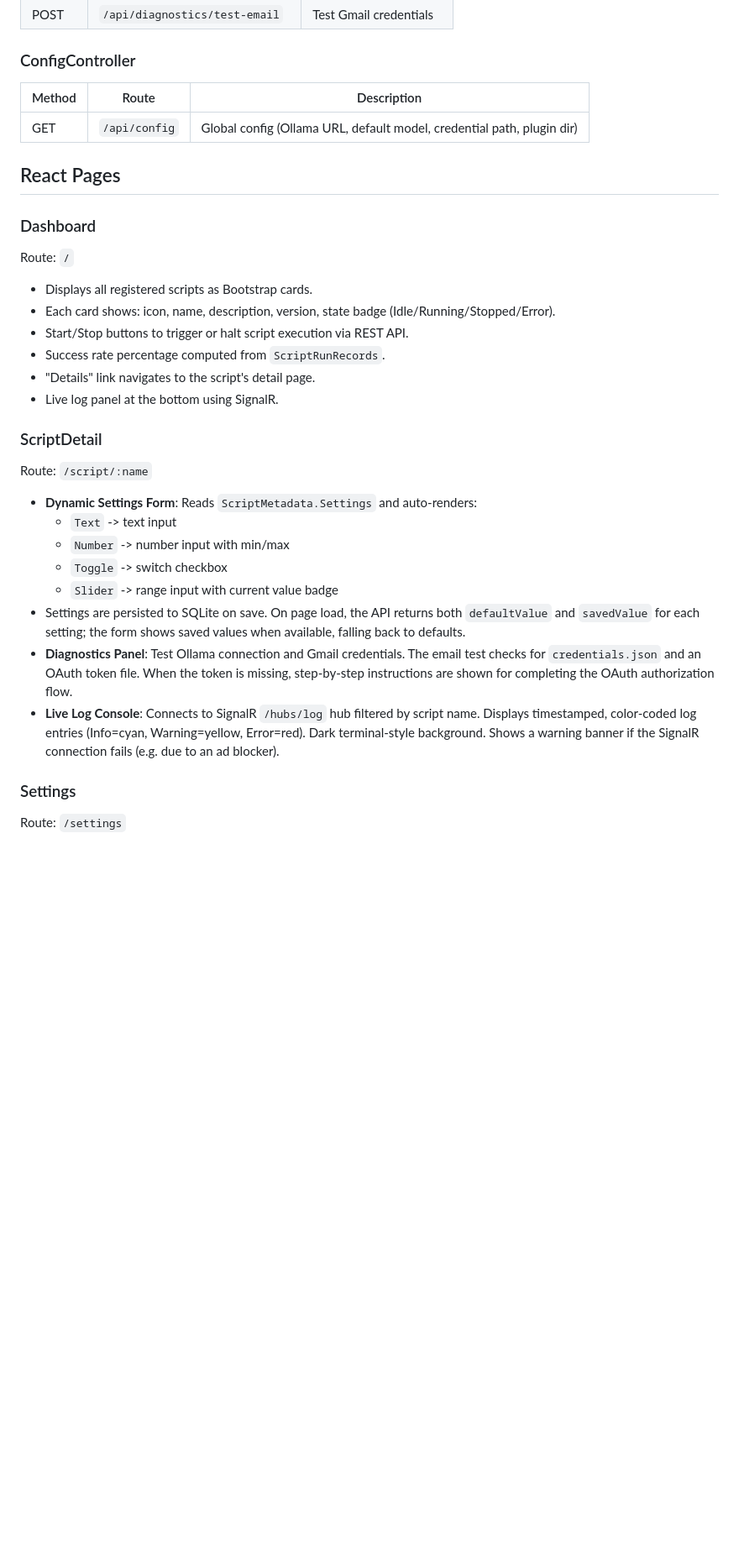
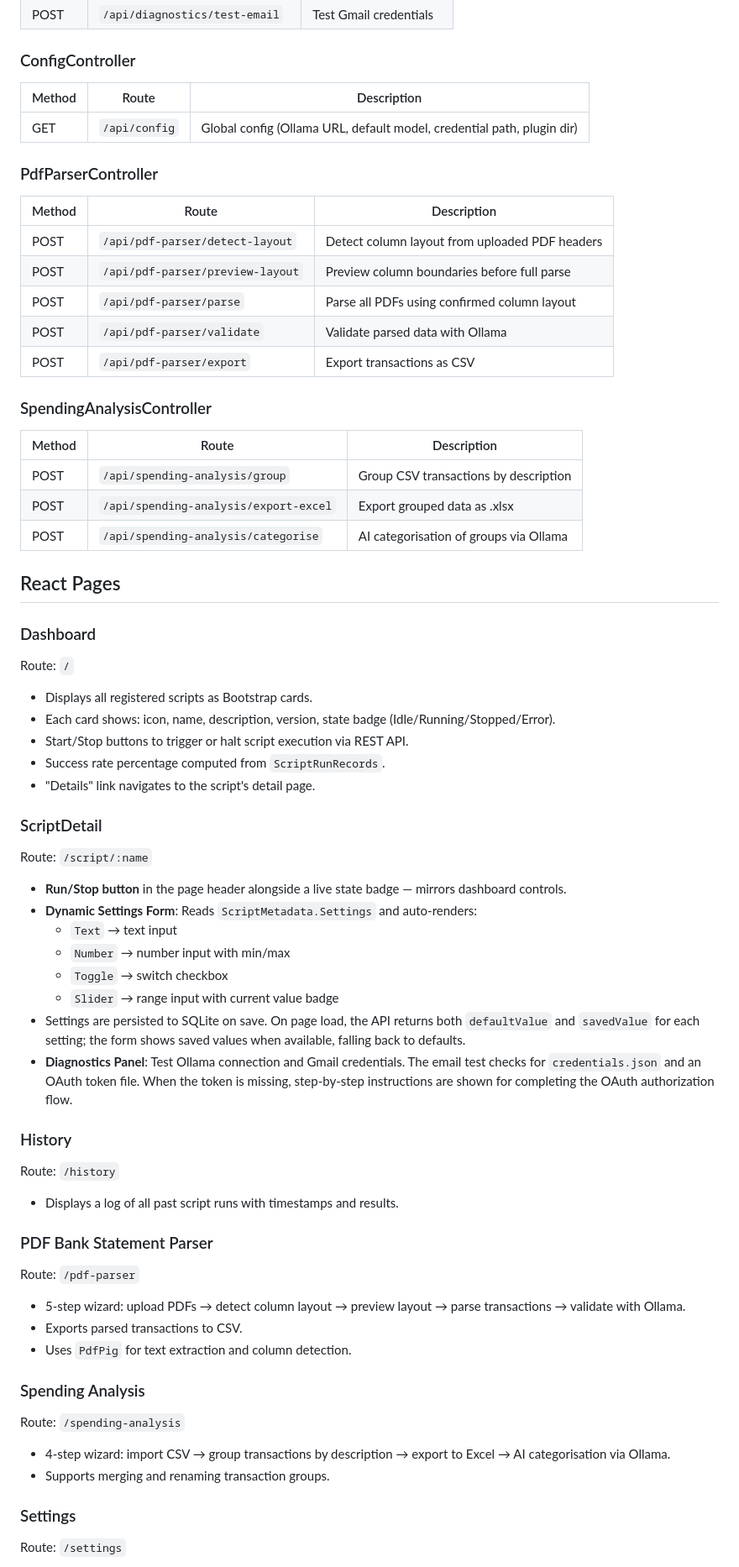
Before and after one commit to ssf531/scripts-hub, a Markdown page: src/SmartScript.WebUI/README.md, the part around one of its changes. Shown at 84% size. Rendered like a GitHub page; blank space fills up the shorter version.

```diff
--- a/src/SmartScript.WebUI/README.md
+++ b/src/SmartScript.WebUI/README.md
@@ -103,6 +108,24 @@ Managed via `ClientApp/package.json`:
 | ------ | ------------- | -------------------------------------- |
 | GET    | `/api/config` | Global config (Ollama URL, default model, credential path, plugin dir) |
 
+### PdfParserController
+
+| Method | Route                          | Description                                      |
+| ------ | ------------------------------ | ------------------------------------------------ |
+| POST   | `/api/pdf-parser/detect-layout`  | Detect column layout from uploaded PDF headers |
+| POST   | `/api/pdf-parser/preview-layout` | Preview column boundaries before full parse    |
+| POST   | `/api/pdf-parser/parse`          | Parse all PDFs using confirmed column layout   |
+| POST   | `/api/pdf-parser/validate`       | Validate parsed data with Ollama               |
+| POST   | `/api/pdf-parser/export`         | Export transactions as CSV                     |
+
+### SpendingAnalysisController
+
+| Method | Route                                  | Description                               |
+| ------ | -------------------------------------- | ----------------------------------------- |
+| POST   | `/api/spending-analysis/group`         | Group CSV transactions by description     |
+| POST   | `/api/spending-analysis/export-excel`  | Export grouped data as .xlsx              |
+| POST   | `/api/spending-analysis/categorise`    | AI categorisation of groups via Ollama    |
+
 ## React Pages
 
 ### Dashboard
@@ -114,20 +137,40 @@ Route: `/`
 - Start/Stop buttons to trigger or halt script execution via REST API.
 - Success rate percentage computed from `ScriptRunRecords`.
 - "Details" link navigates to the script's detail page.
-- Live log panel at the bottom using SignalR.
 
 ### ScriptDetail
 
 Route: `/script/:name`
 
+- **Run/Stop button** in the page header alongside a live state badge — mirrors dashboard controls.
 - **Dynamic Settings Form**: Reads `ScriptMetadata.Settings` and auto-renders:
-  - `Text` -> text input
-  - `Number` -> number input with min/max
-  - `Toggle` -> switch checkbox
-  - `Slider` -> range input with current value badge
+  - `Text` → text input
+  - `Number` → number input with min/max
+  - `Toggle` → switch checkbox
+  - `Slider` → range input with current value badge
 - Settings are persisted to SQLite on save. On page load, the API returns both `defaultValue` and `savedValue` for each setting; the form shows saved values when available, falling back to defaults.
 - **Diagnostics Panel**: Test Ollama connection and Gmail credentials. The email test checks for `credentials.json` and an OAuth token file. When the token is missing, step-by-step instructions are shown for completing the OAuth authorization flow.
-- **Live Log Console**: Connects to SignalR `/hubs/log` hub filtered by script name. Displays timestamped, color-coded log entries (Info=cyan, Warning=yellow, Error=red). Dark terminal-style background. Shows a warning banner if the SignalR connection fails (e.g. due to an ad blocker).
+
+### History
+
+Route: `/history`
+
+- Displays a log of all past script runs with timestamps and results.
+
+### PDF Bank Statement Parser
+
+Route: `/pdf-parser`
+
+- 5-step wizard: upload PDFs → detect column layout → preview layout → parse transactions → validate with Ollama.
+- Exports parsed transactions to CSV.
+- Uses `PdfPig` for text extraction and column detection.
+
+### Spending Analysis
+
+Route: `/spending-analysis`
+
+- 4-step wizard: import CSV → group transactions by description → export to Excel → AI categorisation via Ollama.
+- Supports merging and renaming transaction groups.
 
 ### Settings
 
```
Also changed, not shown: other parts of src/SmartScript.WebUI/README.md (+10 -3 lines), CONTEXT.md (+2 -0 lines), STRUCTURE.md (+9 -6 lines).
